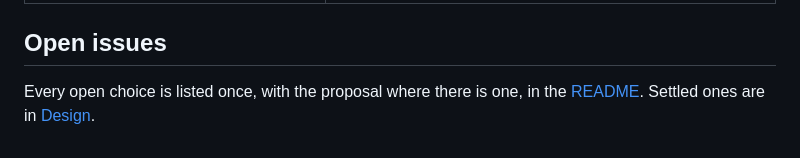
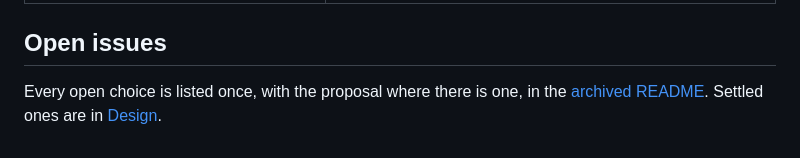
Before and after one commit to BarendPotijk/compache, a Markdown page: docs/reference.md, the part around the change. Rendered like a GitHub page.

```diff
--- a/docs/reference.md
+++ b/docs/reference.md
@@ -76,4 +76,4 @@ Don't reopen these without new evidence.
 
 ## Open issues
 
-Every open choice is listed once, with the proposal where there is one, in the [README](../README.md#open-design-choices). Settled ones are in [Design](design.md#decided).
+Every open choice is listed once, with the proposal where there is one, in the [archived README](design/README.md#open-design-choices). Settled ones are in [Design](design.md#decided).
```
Also changed, not shown: README.md (+10 -50 lines), docs/design.md (+1 -1 lines), docs/design/README.md (added, +59 -0 lines), docs/design/implementation.md (added, +129 -0 lines), docs/assets/calculator-preview.jpg (added).
